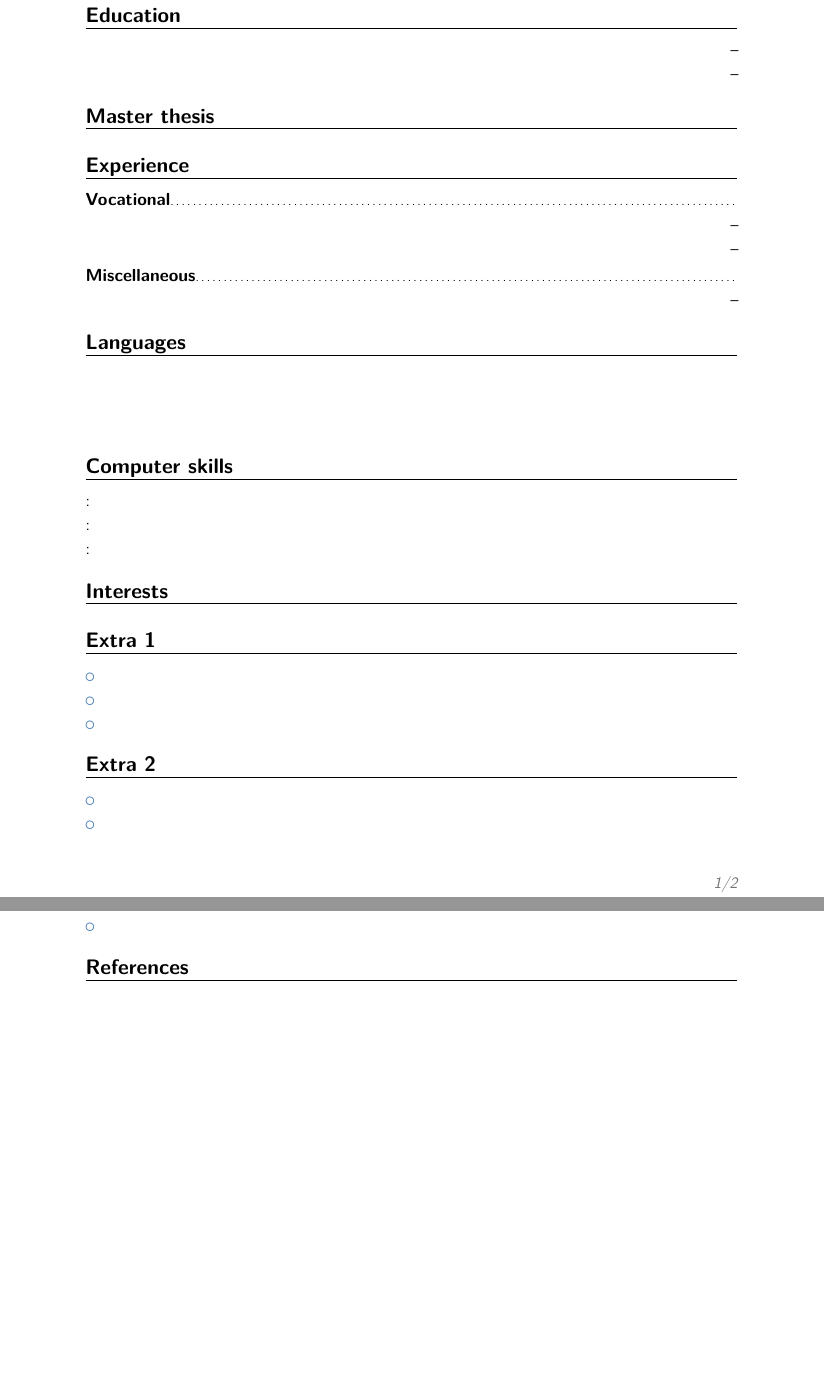
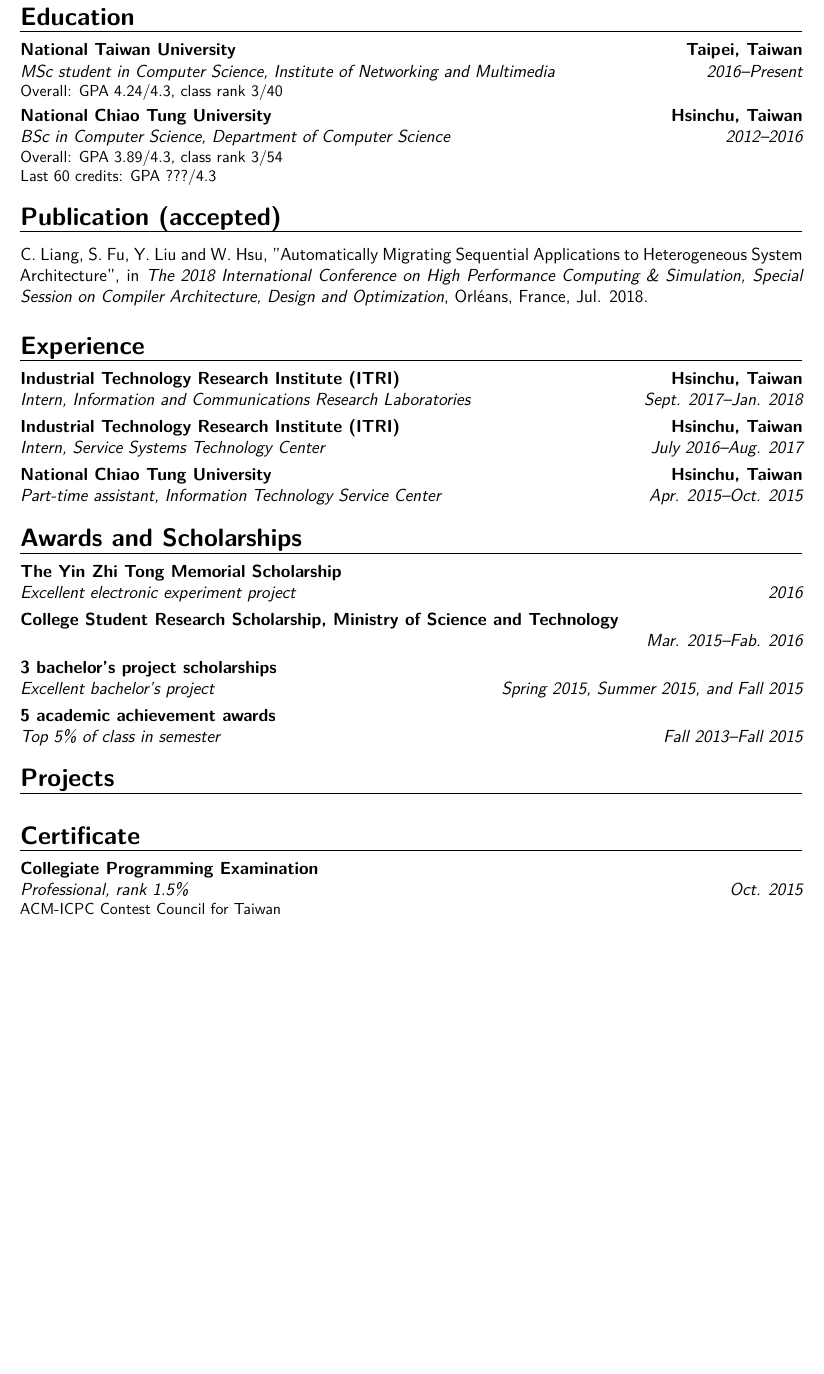
Before and after one commit to cyliang/resume, a LaTeX CV (document.tex): two parts of pages 1 and 2 of 2 before the commit and part of the page after it, the two joined at a grey line, cut so that both start at the same text, the shorter picture padded with empty space. Compiled offline with XeLaTeX; a LaTeX package or settings file that is missing is left out.

Commit message:
Education, Publication, Experience, Accomplishments and Certificate

```diff
--- a/document.tex
+++ b/document.tex
@@ -16,42 +17,96 @@
 \section{Education}
-\cventry{--}{}{}{}{}{}%<year%:columnShift:-13,persistent%>%<year%:columnShift:-11,persistent%>%<Degree%:columnShift:-9,persistent%>%<Institution%:columnShift:-7,persistent%>%<City%:columnShift:-5,persistent%>%<Grade%:columnShift:-3,persistent%>%<Description%:columnShift:-1,persistent%>  % arguments 3 to 6 can be left empty
-\cventry{--}{}{}{}{}{}%<year%:columnShift:-13,persistent%>%<year%:columnShift:-11,persistent%>%<Degree%:columnShift:-9,persistent%>%<Institution%:columnShift:-7,persistent%>%<City%:columnShift:-5,persistent%>%<Grade%:columnShift:-3,persistent%>%<Description%:columnShift:-1,persistent%>
-\section{Master thesis}
-\cvitem{}{}%<title%:columnShift:-3,persistent%>%<Title%:columnShift:-1,persistent%>
-\cvitem{}{}%<supervisors%:columnShift:-3,persistent%>%<Supervisors%:columnShift:-1,persistent%>
-\cvitem{}{}%<description%:columnShift:-3,persistent%>%<Short thesis abstract%:columnShift:-1,persistent%>
+    \cventry
+        {2016--Present} % year
+        {MSc student in Computer Science} % degree
+        {National Taiwan University} % institute
+        {Taipei, Taiwan} % city
+        {Institute of Networking and Multimedia} % description
+        {Overall: GPA 4.24/4.3, class rank 3/40} % grade
+
+    \cventry
+        {2012--2016}
+        {BSc in Computer Science}
+        {National Chiao Tung University}
+        {Hsinchu, Taiwan}
+        {Department of Computer Science}
+        {Overall: GPA 3.89/4.3, class rank 3/54\\Last 60 credits: GPA ???/4.3}
+
+\section{Publication (accepted)}
+    C. Liang, S. Fu, Y. Liu and W. Hsu, "Automatically Migrating Sequential Applications to Heterogeneous System Architecture", in \textit{The 2018 International Conference on High Performance Computing \& Simulation, Special Session on Compiler Architecture, Design and Optimization}, Orléans, France, Jul. 2018.
+
 \section{Experience}
-\subsection{Vocational}
-\cventry{--}{}{}{}{}{}%<year%:columnShift:-13,persistent%>%<year%:columnShift:-11,persistent%>%<Job title%:columnShift:-9,persistent%>%<Employer%:columnShift:-7,persistent%>%<City%:columnShift:-5,persistent%>%<%:columnShift:-3,persistent%>%<General description no longer than 1--2 lines%:columnShift:-1,persistent%>
-\cventry{--}{}{}{}{}{}%<year%:columnShift:-13,persistent%>%<year%:columnShift:-11,persistent%>%<Job title%:columnShift:-9,persistent%>%<Employer%:columnShift:-7,persistent%>%<City%:columnShift:-5,persistent%>%<%:columnShift:-3,persistent%>%<General description no longer than 1--2 lines%:columnShift:-1,persistent%>
-\subsection{Miscellaneous}
-\cventry{--}{}{}{}{}{}%<year%:columnShift:-13,persistent%>%<year%:columnShift:-11,persistent%>%<Job title%:columnShift:-9,persistent%>%<Employer%:columnShift:-7,persistent%>%<City%:columnShift:-5,persistent%>%<%:columnShift:-3,persistent%>%<General description no longer than 1--2 lines%:columnShift:-1,persistent%>
-\section{Languages}
-\cvitemwithcomment{}{}{}%<Language 1%:columnShift:-5,persistent%>%<Skill level%:columnShift:-3,persistent%>%<Comment%:columnShift:-1,persistent%>
-\cvitemwithcomment{}{}{}%<Language 2%:columnShift:-5,persistent%>%<Skill level%:columnShift:-3,persistent%>%<Comment%:columnShift:-1,persistent%>
-\cvitemwithcomment{}{}{}%<Language 3%:columnShift:-5,persistent%>%<Skill level%:columnShift:-3,persistent%>%<Comment%:columnShift:-1,persistent%>
-\section{Computer skills}
-\cvdoubleitem{}{}{}{}%<Category 1%:columnShift:-7,persistent%>%<Comment%:columnShift:-5,persistent%>%<Category 4%:columnShift:-3,persistent%>%<Comment%:columnShift:-1,persistent%>
-\cvdoubleitem{}{}{}{}%<Category 2%:columnShift:-7,persistent%>%<Comment%:columnShift:-5,persistent%>%<Category 5%:columnShift:-3,persistent%>%<Comment%:columnShift:-1,persistent%>
-\cvdoubleitem{}{}{}{}%<Category 3%:columnShift:-7,persistent%>%<Comment%:columnShift:-5,persistent%>%<Category 6%:columnShift:-3,persistent%>%<Comment%:columnShift:-1,persistent%>
-\section{Interests}
-\cvitem{}{}%<Hobby 1%:columnShift:-3,persistent%>%<Description%:columnShift:-1,persistent%>
-\cvitem{}{}%<Hobby 2%:columnShift:-3,persistent%>%<Description%:columnShift:-1,persistent%>
-\cvitem{}{}%<Hobby 3%:columnShift:-3,persistent%>%<Description%:columnShift:-1,persistent%>
-\section{Extra 1}
-\cvlistitem{}%<Item 1%:columnShift:-1,persistent%>
-\cvlistitem{}%<Item 2%:columnShift:-1,persistent%>
-\cvlistitem{}%<Item 3%:columnShift:-1,persistent%>
-\section{Extra 2}
-\cvlistdoubleitem{}{}%<Item 1%:columnShift:-3,persistent%>%<Item 4%:columnShift:-1,persistent%>
-\cvlistdoubleitem{}{}%<Item 2%:columnShift:-3,persistent%>%<Item 5%:columnShift:-1,persistent%>
-\cvlistdoubleitem{}{}%<Item 3%:columnShift:-3,persistent%>%<Item 6%:columnShift:-1,persistent%>
-\section{References}
-\begin{cvcolumns}
-  \cvcolumn{}{}%<Category 1%:columnShift:-3,persistent%>%<Comment%:columnShift:-1,persistent%>
-  \cvcolumn{}{}%<Category 2%:columnShift:-3,persistent%>%<Comment%:columnShift:-1,persistent%>
-  \cvcolumn{}{}%<Category 3%:columnShift:-3,persistent%>%<Comment%:columnShift:-1,persistent%>
-\end{cvcolumns}
+    \cventry
+        {Sept. 2017--Jan. 2018} % period
+        {Intern} % job title
+        {Industrial Technology Research Institute (ITRI)} % employer
+        {Hsinchu, Taiwan} % city
+        {Information and Communications Research Laboratories} % department
+        {} % short description
+
+    \cventry
+        {July 2016--Aug. 2017}
+        {Intern}
+        {Industrial Technology Research Institute (ITRI)}
+        {Hsinchu, Taiwan}
+        {Service Systems Technology Center}
+        {}
+
+    \cventry
+        {Apr. 2015--Oct. 2015}
+        {Part-time assistant}
+        {National Chiao Tung University}
+        {Hsinchu, Taiwan}
+        {Information Technology Service Center}
+        {}
+
+\section{Awards and Scholarships}
+    \cventry
+        {2016} % period
+        {Excellent electronic experiment project} % description
+        {The Yin Zhi Tong Memorial Scholarship} % title
+        {}
+        {}
+        {}
+
+    \cventry
+        {Mar. 2015--Fab. 2016}
+        {}
+        {College Student Research Scholarship, Ministry of Science and Technology}
+        {}
+        {}
+        {}
+
+    \cventry
+        {Spring 2015, Summer 2015, and Fall 2015}
+        {Excellent bachelor's project}
+        {3 bachelor's project scholarships}
+        {}
+        {}
+        {}
+
+    \cventry
+        {Fall 2013--Fall 2015}
+        {Top 5\% of class in semester}
+        {5 academic achievement awards}
+        {}
+        {}
+        {}
+
+\section{Projects}
+
+    % FIVE
+    % 體育室
+    % 大專專題
+
+\section{Certificate}
+    \cventry
+        {Oct. 2015} % time
+        {Professional} % level
+        {Collegiate Programming Examination} % Kind
+        {}
+        {rank 1.5\%} % grade
+        {ACM-ICPC Contest Council for Taiwan} % institute
+
 %\clearpage
 %%-----       letter       ---------------------------------------------------------
 %% recipient data
```
Also changed, not shown: document.tex (13 more changed lines).
